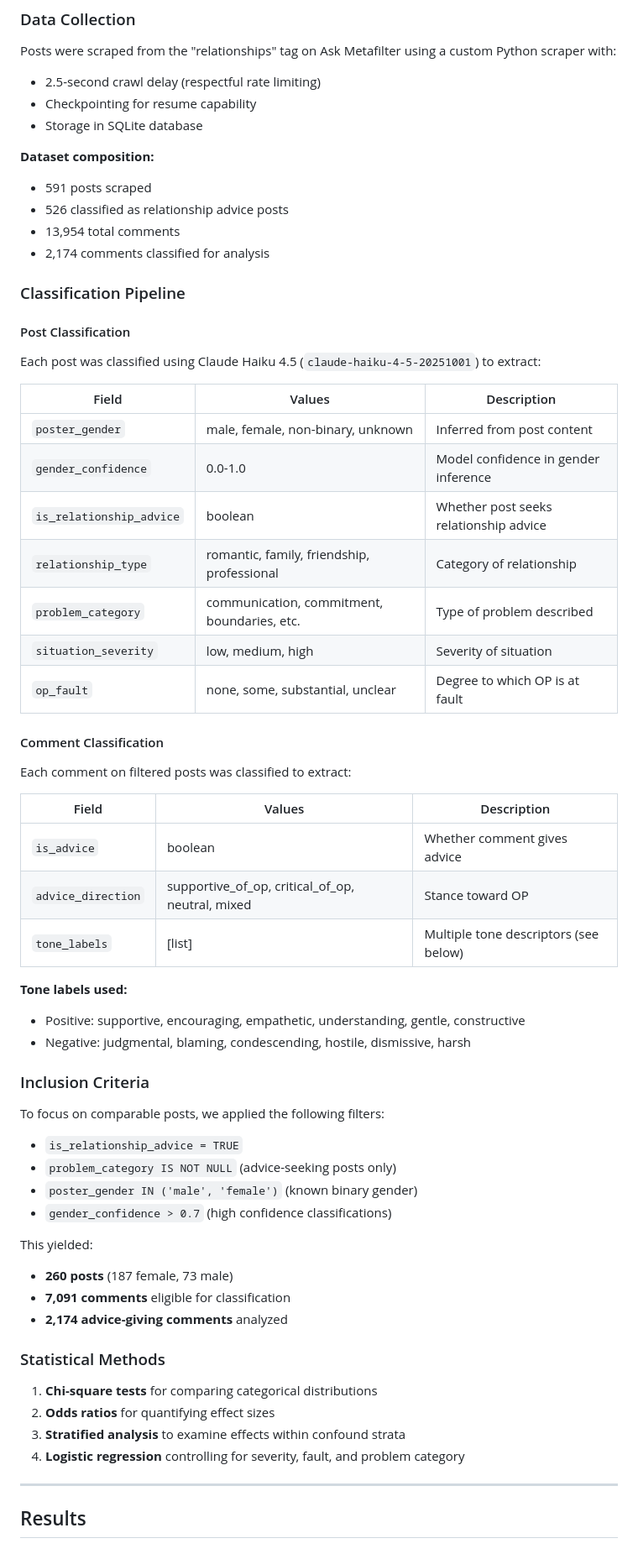
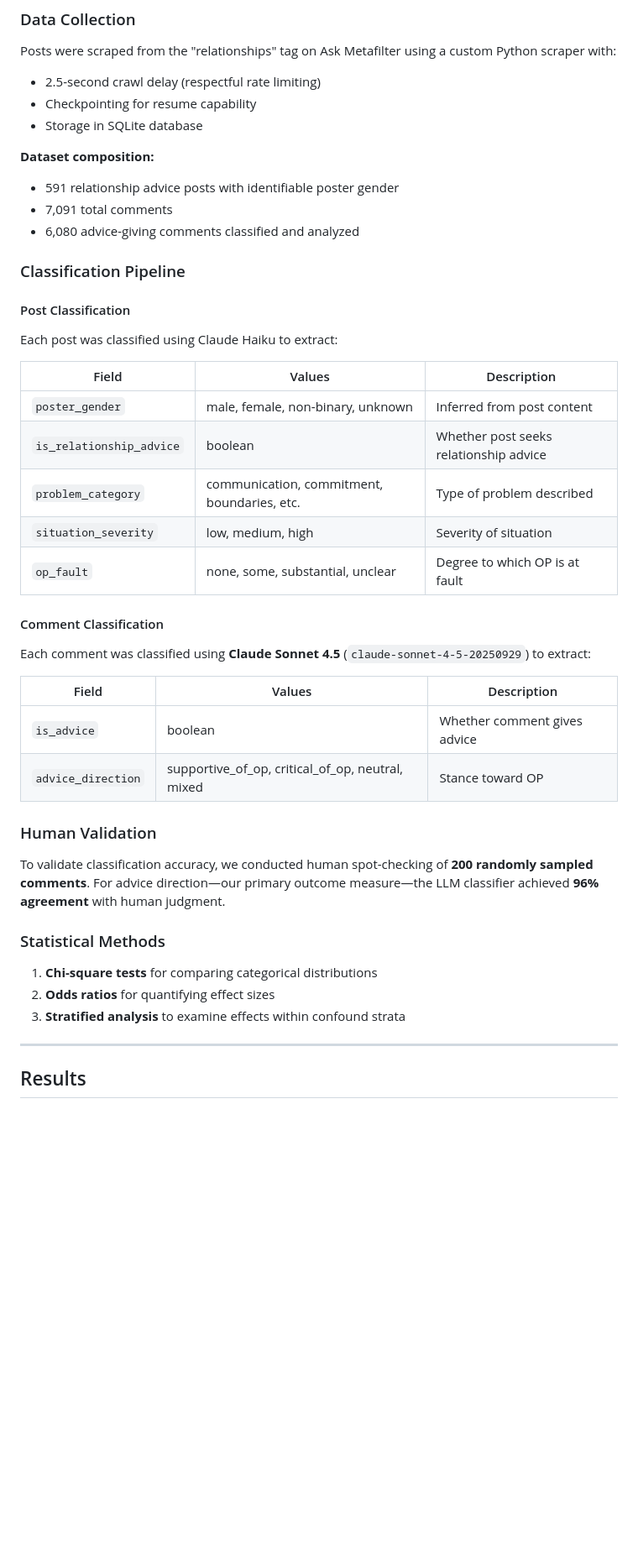
Before and after one commit to henryaj/gender-biased-advice-paper, a Markdown page: README.md, the part around one of its changes. Shown at 84% size. GitHub-like rendering; blank space fills up the shorter version.

```diff
--- a/README.md
+++ b/README.md
@@ -29,60 +35,42 @@ Posts were scraped from the "relationships" tag on Ask Metafilter using a custom
 - Storage in SQLite database
 
 **Dataset composition:**
-- 591 posts scraped
-- 526 classified as relationship advice posts
-- 13,954 total comments
-- 2,174 comments classified for analysis
+- 591 relationship advice posts with identifiable poster gender
+- 7,091 total comments
+- 6,080 advice-giving comments classified and analyzed
 
 ### Classification Pipeline
 
 #### Post Classification
 
-Each post was classified using Claude Haiku 4.5 (`claude-haiku-4-5-20251001`) to extract:
+Each post was classified using Claude Haiku to extract:
 
 | Field | Values | Description |
 |-------|--------|-------------|
 | `poster_gender` | male, female, non-binary, unknown | Inferred from post content |
-| `gender_confidence` | 0.0-1.0 | Model confidence in gender inference |
 | `is_relationship_advice` | boolean | Whether post seeks relationship advice |
-| `relationship_type` | romantic, family, friendship, professional | Category of relationship |
 | `problem_category` | communication, commitment, boundaries, etc. | Type of problem described |
 | `situation_severity` | low, medium, high | Severity of situation |
 | `op_fault` | none, some, substantial, unclear | Degree to which OP is at fault |
 
 #### Comment Classification
 
-Each comment on filtered posts was classified to extract:
+Each comment was classified using **Claude Sonnet 4.5** (`claude-sonnet-4-5-20250929`) to extract:
 
 | Field | Values | Description |
 |-------|--------|-------------|
 | `is_advice` | boolean | Whether comment gives advice |
 | `advice_direction` | supportive_of_op, critical_of_op, neutral, mixed | Stance toward OP |
-| `tone_labels` | [list] | Multiple tone descriptors (see below) |
 
-**Tone labels used:**
-- Positive: supportive, encouraging, empathetic, understanding, gentle, constructive
-- Negative: judgmental, blaming, condescending, hostile, dismissive, harsh
+### Human Validation
 
-### Inclusion Criteria
-
-To focus on comparable posts, we applied the following filters:
-- `is_relationship_advice = TRUE`
-- `problem_category IS NOT NULL` (advice-seeking posts only)
-- `poster_gender IN ('male', 'female')` (known binary gender)
-- `gender_confidence > 0.7` (high confidence classifications)
-
-This yielded:
-- **260 posts** (187 female, 73 male)
-- **7,091 comments** eligible for classification
-- **2,174 advice-giving comments** analyzed
+To validate classification accuracy, we conducted human spot-checking of **200 randomly sampled comments**. For advice direction—our primary outcome measure—the LLM classifier achieved **96% agreement** with human judgment.
 
 ### Statistical Methods
 
 1. **Chi-square tests** for comparing categorical distributions
 2. **Odds ratios** for quantifying effect sizes
 3. **Stratified analysis** to examine effects within confound strata
-4. **Logistic regression** controlling for severity, fault, and problem category
 
 ---
 
```
Also changed, not shown: other parts of README.md (+50 -139 lines).
